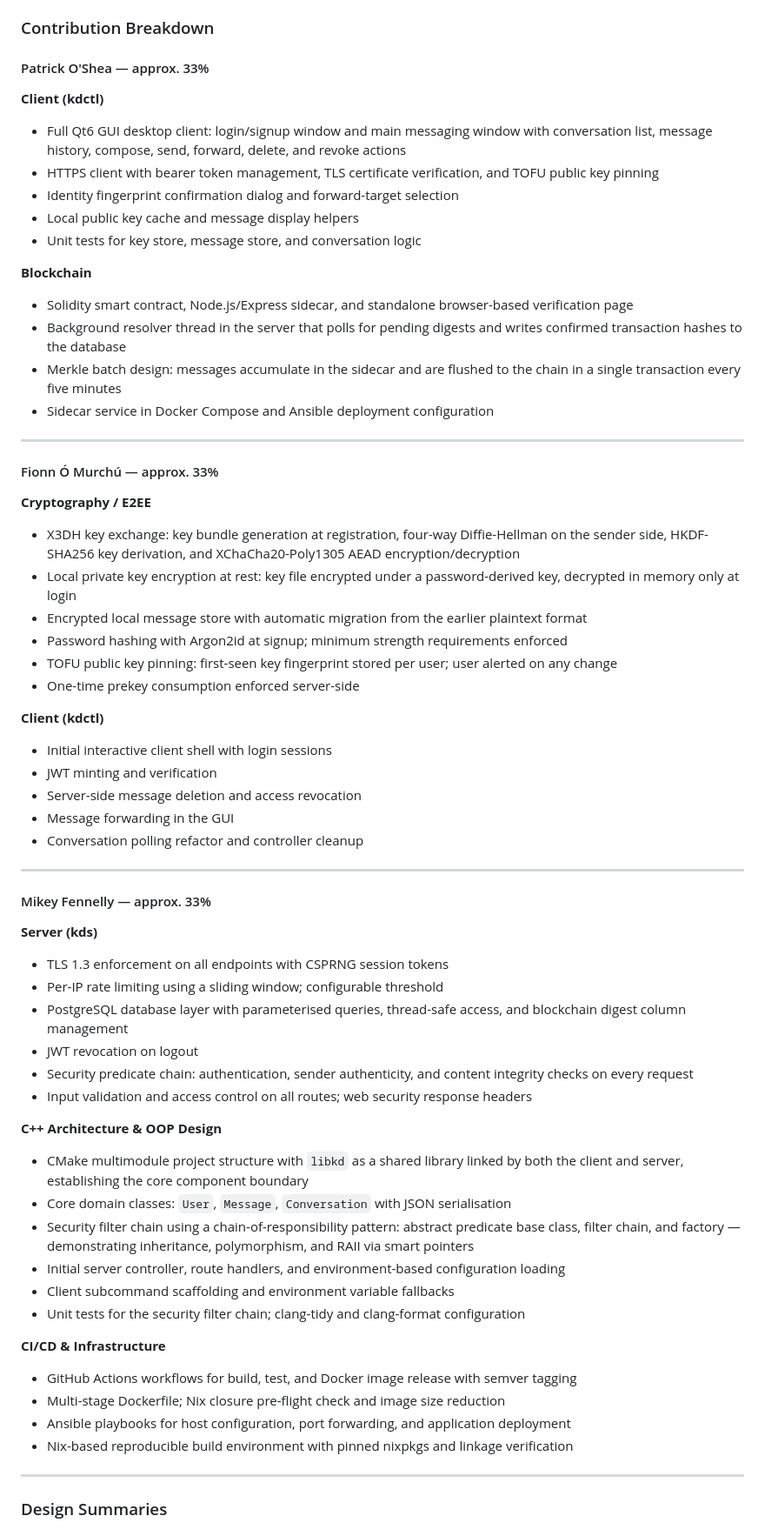
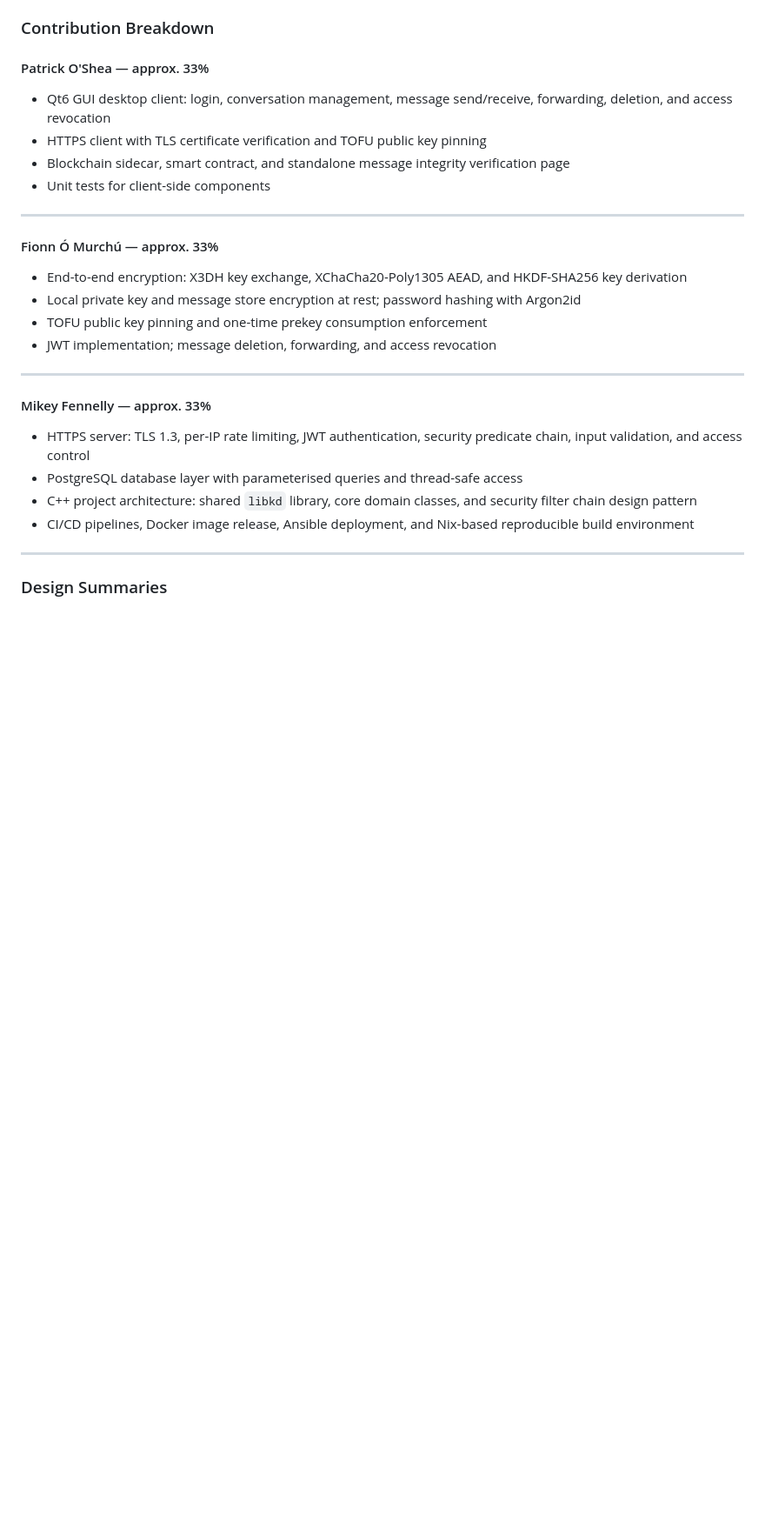
Before and after one commit to mikeyfennelly1/kingdom, a Markdown page: docs/reports/cover.md, the part around the change. Shown at 87% size. GitHub-like rendering; blank space fills up the shorter version.

Commit message:
docs: simplify contribution breakdown to high-level areas
Co-Authored-By: Claude Sonnet 4.6 <noreply@anthropic.com>

```diff
--- a/docs/reports/cover.md
+++ b/docs/reports/cover.md
@@ -27,63 +27,28 @@
 
 #### Patrick O'Shea — approx. 33%
 
-**Client (kdctl)**
-- Full Qt6 GUI desktop client: login/signup window and main messaging window with conversation list, message history, compose, send, forward, delete, and revoke actions
-- HTTPS client with bearer token management, TLS certificate verification, and TOFU public key pinning
-- Identity fingerprint confirmation dialog and forward-target selection
-- Local public key cache and message display helpers
-- Unit tests for key store, message store, and conversation logic
-
-**Blockchain**
-- Solidity smart contract, Node.js/Express sidecar, and standalone browser-based verification page
-- Background resolver thread in the server that polls for pending digests and writes confirmed transaction hashes to the database
-- Merkle batch design: messages accumulate in the sidecar and are flushed to the chain in a single transaction every five minutes
-- Sidecar service in Docker Compose and Ansible deployment configuration
+- Qt6 GUI desktop client: login, conversation management, message send/receive, forwarding, deletion, and access revocation
+- HTTPS client with TLS certificate verification and TOFU public key pinning
+- Blockchain sidecar, smart contract, and standalone message integrity verification page
+- Unit tests for client-side components
 
 ---
 
 #### Fionn Ó Murchú — approx. 33%
 
-**Cryptography / E2EE**
-- X3DH key exchange: key bundle generation at registration, four-way Diffie-Hellman on the sender side, HKDF-SHA256 key derivation, and XChaCha20-Poly1305 AEAD encryption/decryption
-- Local private key encryption at rest: key file encrypted under a password-derived key, decrypted in memory only at login
-- Encrypted local message store with automatic migration from the earlier plaintext format
-- Password hashing with Argon2id at signup; minimum strength requirements enforced
-- TOFU public key pinning: first-seen key fingerprint stored per user; user alerted on any change
-- One-time prekey consumption enforced server-side
-
-**Client (kdctl)**
-- Initial interactive client shell with login sessions
-- JWT minting and verification
-- Server-side message deletion and access revocation
-- Message forwarding in the GUI
-- Conversation polling refactor and controller cleanup
+- End-to-end encryption: X3DH key exchange, XChaCha20-Poly1305 AEAD, and HKDF-SHA256 key derivation
+- Local private key and message store encryption at rest; password hashing with Argon2id
+- TOFU public key pinning and one-time prekey consumption enforcement
+- JWT implementation; message deletion, forwarding, and access revocation
 
 ---
 
 #### Mikey Fennelly — approx. 33%
 
-**Server (kds)**
-- TLS 1.3 enforcement on all endpoints with CSPRNG session tokens
-- Per-IP rate limiting using a sliding window; configurable threshold
-- PostgreSQL database layer with parameterised queries, thread-safe access, and blockchain digest column management
-- JWT revocation on logout
-- Security predicate chain: authentication, sender authenticity, and content integrity checks on every request
-- Input validation and access control on all routes; web security response headers
-
-**C++ Architecture & OOP Design**
-- CMake multimodule project structure with `libkd` as a shared library linked by both the client and server, establishing the core component boundary
-- Core domain classes: `User`, `Message`, `Conversation` with JSON serialisation
-- Security filter chain using a chain-of-responsibility pattern: abstract predicate base class, filter chain, and factory — demonstrating inheritance, polymorphism, and RAII via smart pointers
-- Initial server controller, route handlers, and environment-based configuration loading
-- Client subcommand scaffolding and environment variable fallbacks
-- Unit tests for the security filter chain; clang-tidy and clang-format configuration
-
-**CI/CD & Infrastructure**
-- GitHub Actions workflows for build, test, and Docker image release with semver tagging
-- Multi-stage Dockerfile; Nix closure pre-flight check and image size reduction
-- Ansible playbooks for host configuration, port forwarding, and application deployment
-- Nix-based reproducible build environment with pinned nixpkgs and linkage verification
+- HTTPS server: TLS 1.3, per-IP rate limiting, JWT authentication, security predicate chain, input validation, and access control
+- PostgreSQL database layer with parameterised queries and thread-safe access
+- C++ project architecture: shared `libkd` library, core domain classes, and security filter chain design pattern
+- CI/CD pipelines, Docker image release, Ansible deployment, and Nix-based reproducible build environment
 
 ---
 
```
